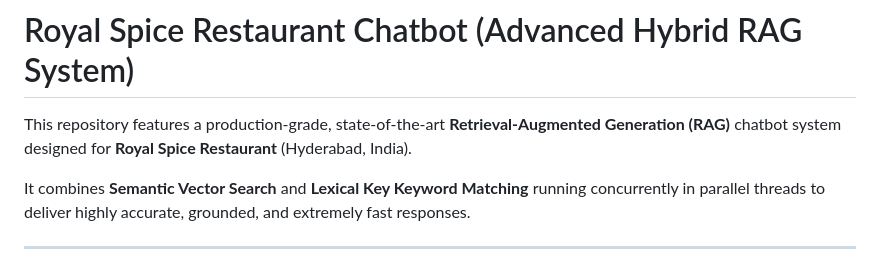
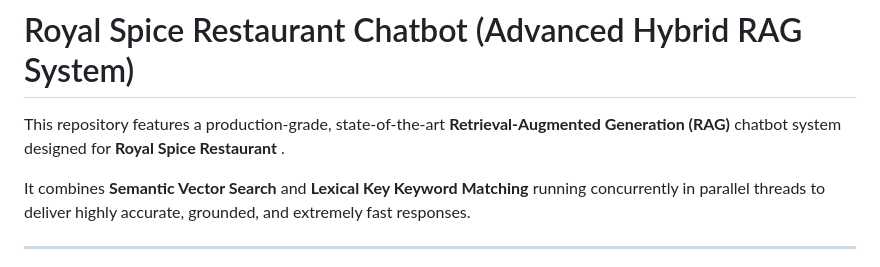
Before and after one commit to vishnusivamanohar/Rag-project, a Markdown page: README.md, the part around the change. Rendered like a GitHub page.

Commit message:
Update README to remove location detail
Removed the location specification for the restaurant.

```diff
--- a/README.md
+++ b/README.md
@@ -1,6 +1,6 @@
 # Royal Spice Restaurant Chatbot (Advanced Hybrid RAG System)
 
-This repository features a production-grade, state-of-the-art **Retrieval-Augmented Generation (RAG)** chatbot system designed for **Royal Spice Restaurant** (Hyderabad, India).
+This repository features a production-grade, state-of-the-art **Retrieval-Augmented Generation (RAG)** chatbot system designed for **Royal Spice Restaurant** .
 
 It combines **Semantic Vector Search** and **Lexical Key Keyword Matching** running concurrently in parallel threads to deliver highly accurate, grounded, and extremely fast responses.
 
```
